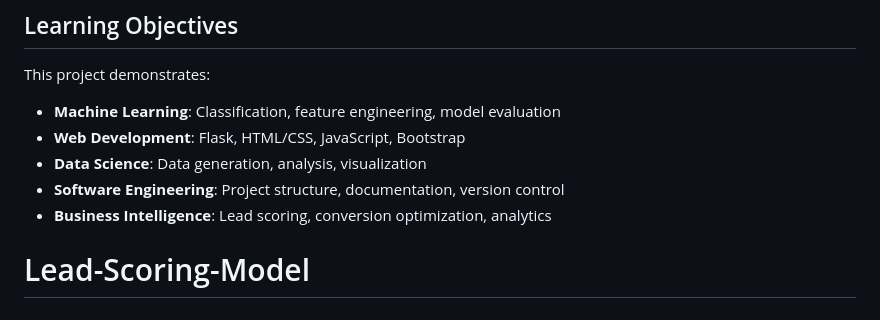
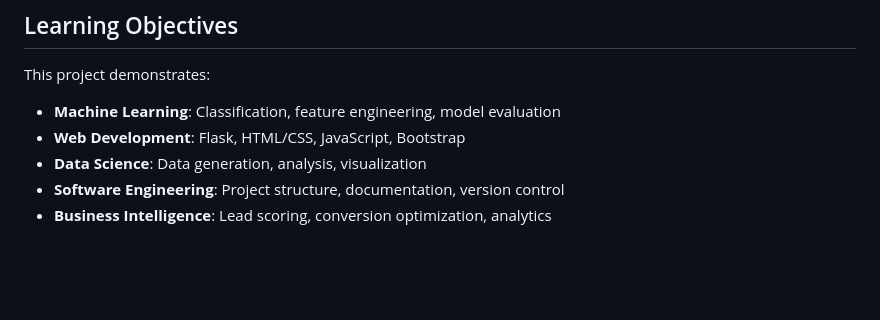
Before and after one commit to kryptologyst/Lead-Scoring-Model, a Markdown page: README.md, the part around one of its changes. Rendered like a GitHub page; blank space fills up the shorter version.

```diff
--- a/README.md
+++ b/README.md
@@ -310,6 +310,3 @@ This project demonstrates:
 - **Data Science**: Data generation, analysis, visualization
 - **Software Engineering**: Project structure, documentation, version control
 - **Business Intelligence**: Lead scoring, conversion optimization, analytics
-
-
-# Lead-Scoring-Model
```
Also changed, not shown: other parts of README.md (+1 -1 lines).
